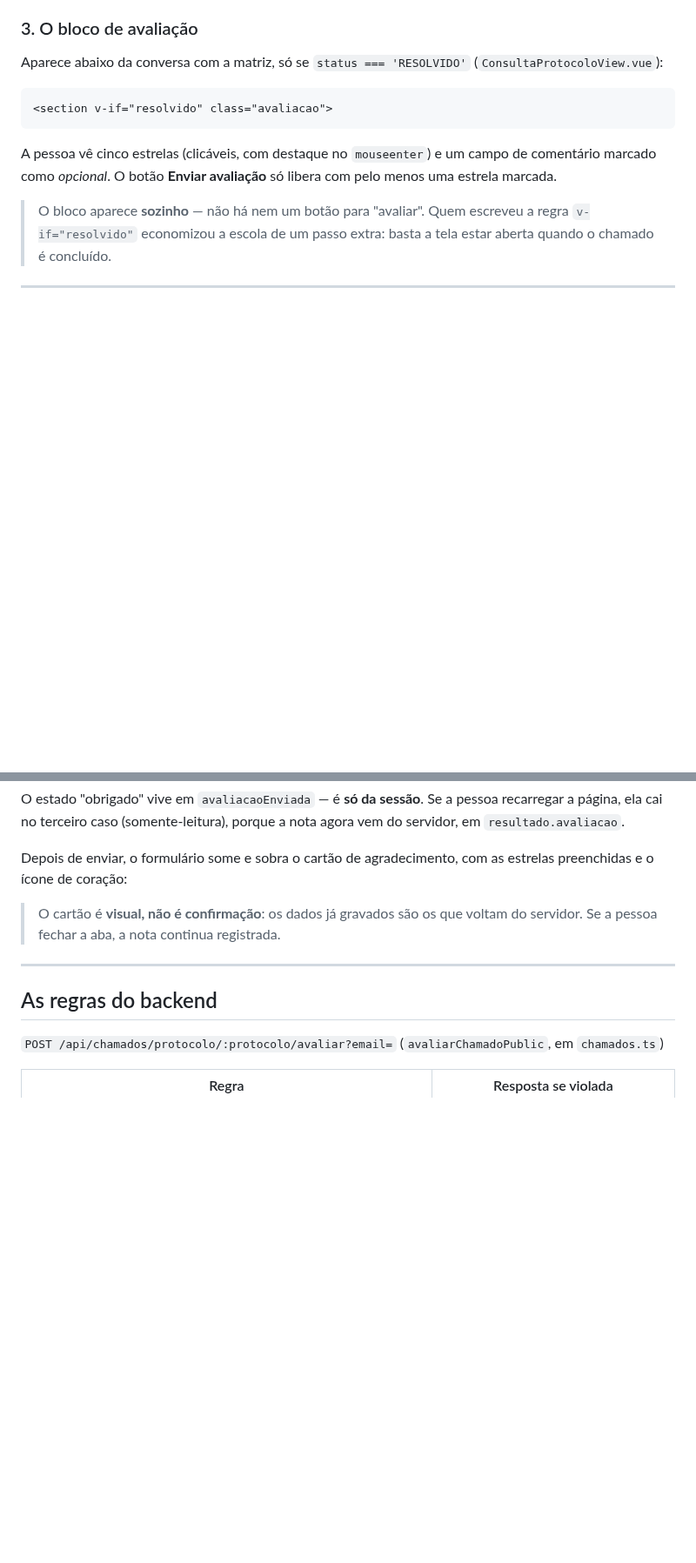
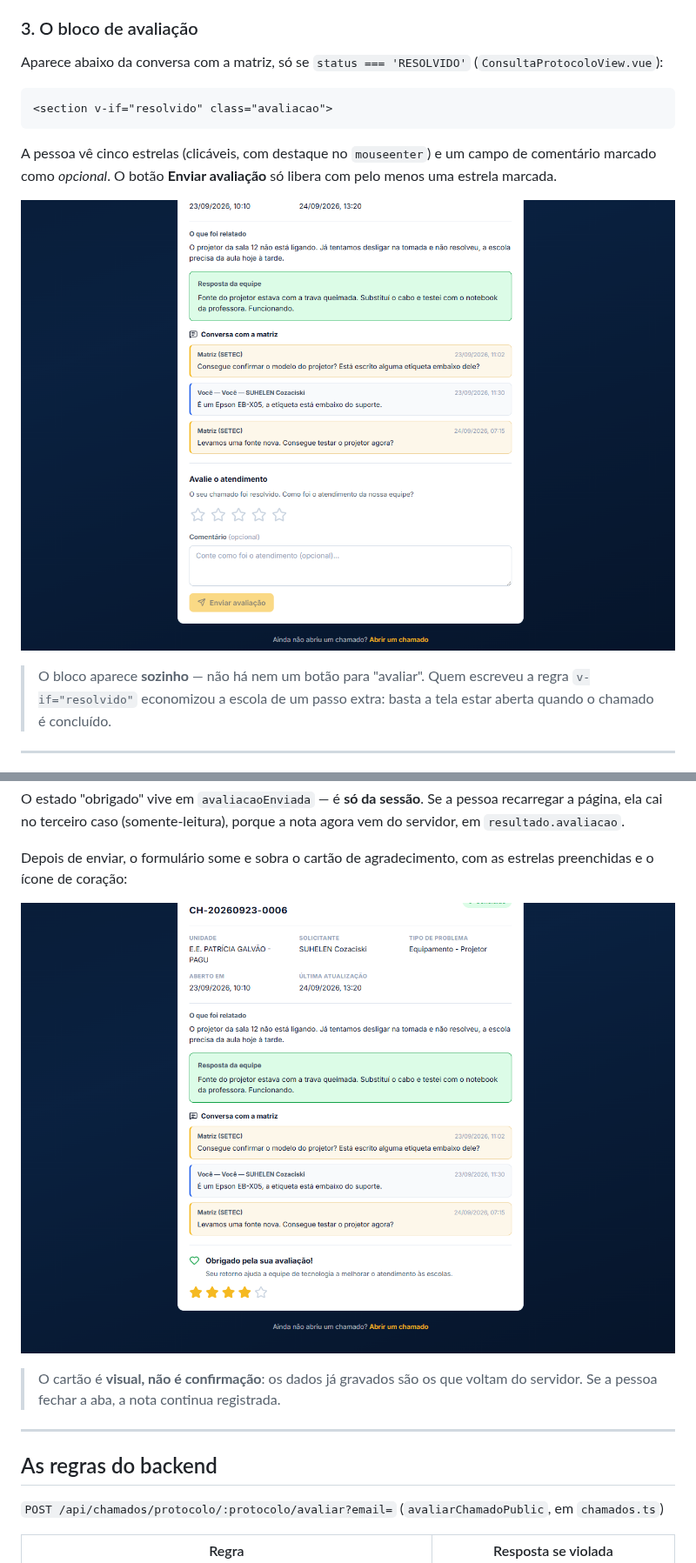
Before and after one commit to qzsousa/portal-ure, a Markdown page: docs/13-avaliacao-de-atendimento.md, 2 parts joined by grey strips. Shown at 87% size. GitHub-like rendering; pictures changed too: docs/screenshots/30-avaliacao-formulario.png (added), docs/screenshots/31-avaliacao-enviada.png (added); blank space fills up the shorter version.

```diff
--- a/docs/13-avaliacao-de-atendimento.md
+++ b/docs/13-avaliacao-de-atendimento.md
@@ -94,6 +94,8 @@ A pessoa vê cinco estrelas (clicáveis, com destaque no `mouseenter`) e um
 campo de comentário marcado como *opcional*. O botão **Enviar avaliação** só
 libera com pelo menos uma estrela marcada.
 
+![Bloco de avaliação aparecendo depois que o chamado foi resolvido](./screenshots/30-avaliacao-formulario.png)
+
 > O bloco aparece **sozinho** — não há nem um botão para "avaliar". Quem
 > escreveu a regra `v-if="resolvido"` economizou a escola de um passo extra:
 > basta a tela estar aberta quando o chamado é concluído.
@@ -116,6 +118,8 @@ a nota agora vem do servidor, em `resultado.avaliacao`.
 
 Depois de enviar, o formulário some e sobra o cartão de agradecimento, com as
 estrelas preenchidas e o ícone de coração:
+
+![Estado de agradecimento depois de enviar a avaliação](./screenshots/31-avaliacao-enviada.png)
 
 > O cartão é **visual, não é confirmação**: os dados já gravados são os que
 > voltam do servidor. Se a pessoa fechar a aba, a nota continua registrada.
```
Also changed, not shown: docs/README.md (+8 -1 lines).
